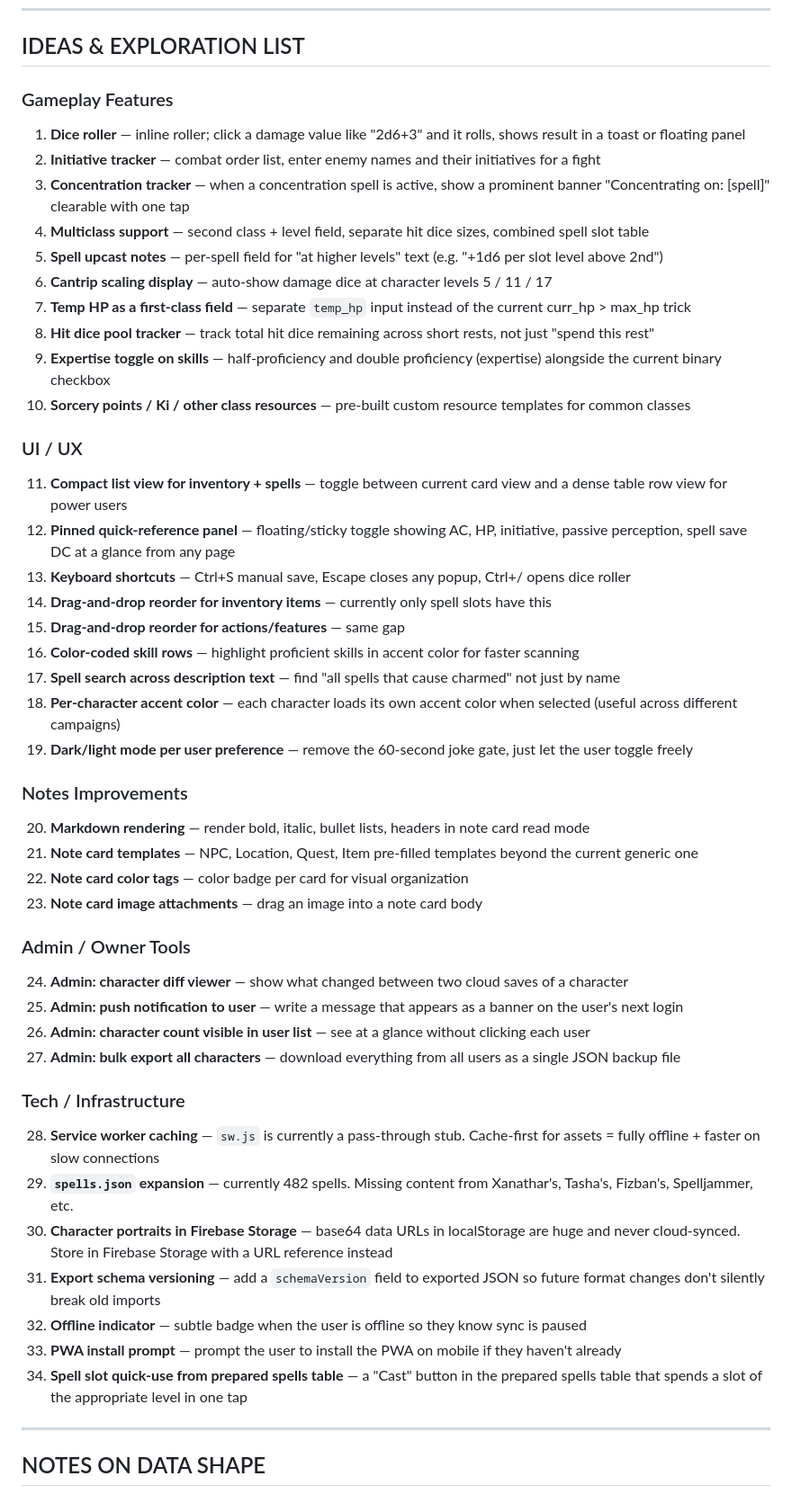
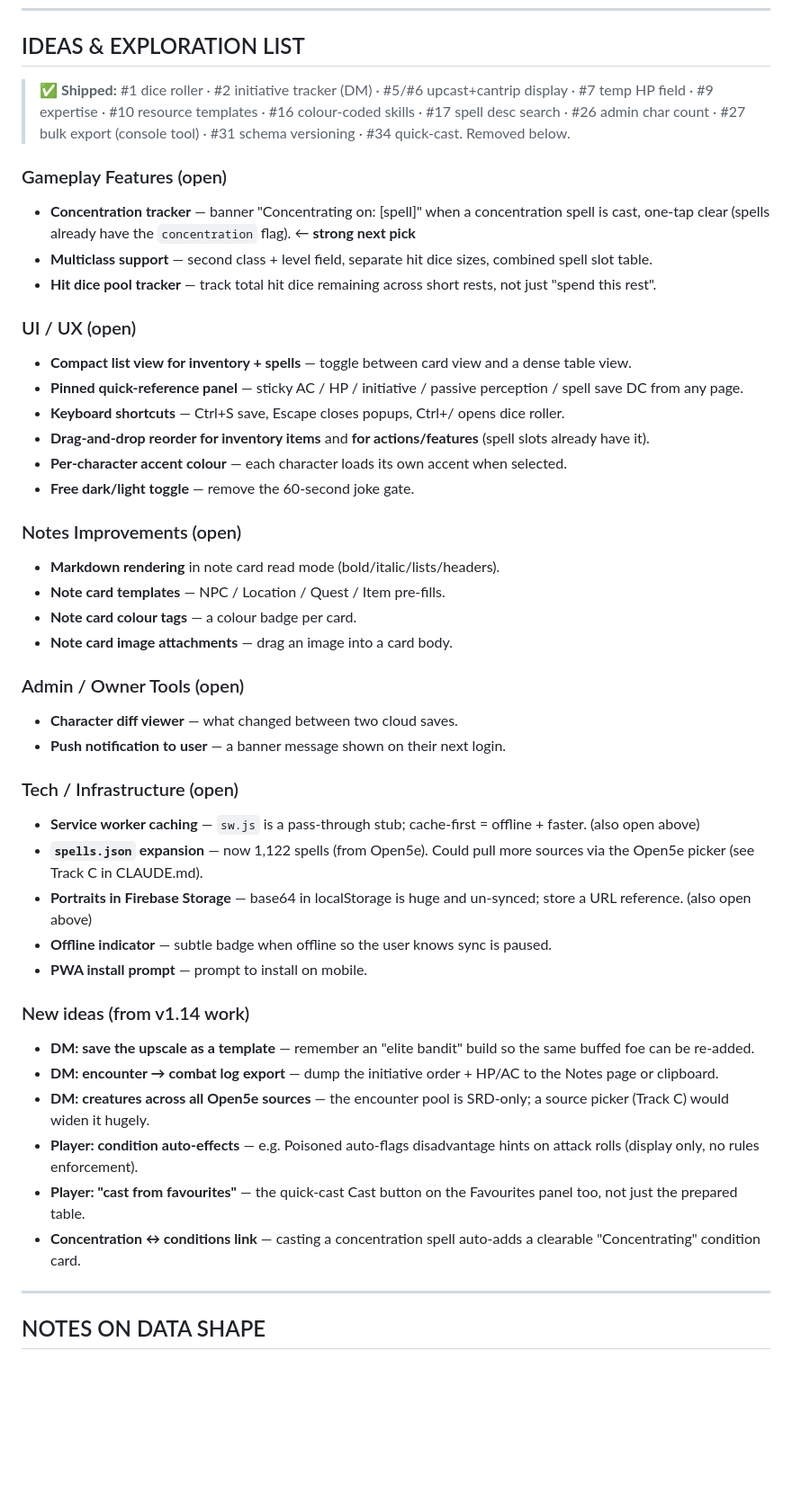
Before and after one commit to Jozzzzzzzz/JozzDNDCharSheet, a Markdown page: TO DO LIST - PLANS.md, the part around one of its changes. Shown at 90% size. Rendered like a GitHub page; blank space fills up the shorter version.

```diff
--- a/TO DO LIST - PLANS.md
+++ b/TO DO LIST - PLANS.md
@@ -127,49 +65,48 @@ Last updated: 2026-06-17
 
 ## IDEAS & EXPLORATION LIST
 
-### Gameplay Features
-1. **Dice roller** — inline roller; click a damage value like "2d6+3" and it rolls, shows result in a toast or floating panel
-2. **Initiative tracker** — combat order list, enter enemy names and their initiatives for a fight
-3. **Concentration tracker** — when a concentration spell is active, show a prominent banner "Concentrating on: [spell]" clearable with one tap
-4. **Multiclass support** — second class + level field, separate hit dice sizes, combined spell slot table
-5. **Spell upcast notes** — per-spell field for "at higher levels" text (e.g. "+1d6 per slot level above 2nd")
-6. **Cantrip scaling display** — auto-show damage dice at character levels 5 / 11 / 17
-7. **Temp HP as a first-class field** — separate `temp_hp` input instead of the current curr_hp > max_hp trick
-8. **Hit dice pool tracker** — track total hit dice remaining across short rests, not just "spend this rest"
-9. **Expertise toggle on skills** — half-proficiency and double proficiency (expertise) alongside the current binary checkbox
-10. **Sorcery points / Ki / other class resources** — pre-built custom resource templates for common classes
+> ✅ **Shipped:** #1 dice roller · #2 initiative tracker (DM) · #5/#6 upcast+cantrip
+> display · #7 temp HP field · #9 expertise · #10 resource templates · #16
+> colour-coded skills · #17 spell desc search · #26 admin char count · #27 bulk
+> export (console tool) · #31 schema versioning · #34 quick-cast. Removed below.
 
-### UI / UX
-11. **Compact list view for inventory + spells** — toggle between current card view and a dense table row view for power users
-12. **Pinned quick-reference panel** — floating/sticky toggle showing AC, HP, initiative, passive perception, spell save DC at a glance from any page
-13. **Keyboard shortcuts** — Ctrl+S manual save, Escape closes any popup, Ctrl+/ opens dice roller
-14. **Drag-and-drop reorder for inventory items** — currently only spell slots have this
-15. **Drag-and-drop reorder for actions/features** — same gap
-16. **Color-coded skill rows** — highlight proficient skills in accent color for faster scanning
-17. **Spell search across description text** — find "all spells that cause charmed" not just by name
-18. **Per-character accent color** — each character loads its own accent color when selected (useful across different campaigns)
-19. **Dark/light mode per user preference** — remove the 60-second joke gate, just let the user toggle freely
+### Gameplay Features (open)
+- **Concentration tracker** — banner "Concentrating on: [spell]" when a concentration spell is cast, one-tap clear (spells already have the `concentration` flag). ← **strong next pick**
+- **Multiclass support** — second class + level field, separate hit dice sizes, combined spell slot table.
+- **Hit dice pool tracker** — track total hit dice remaining across short rests, not just "spend this rest".
 
-### Notes Improvements
-20. **Markdown rendering** — render bold, italic, bullet lists, headers in note card read mode
-21. **Note card templates** — NPC, Location, Quest, Item pre-filled templates beyond the current generic one
-22. **Note card color tags** — color badge per card for visual organization
-23. **Note card image attachments** — drag an image into a note card body
+### UI / UX (open)
+- **Compact list view for inventory + spells** — toggle between card view and a dense table view.
+- **Pinned quick-reference panel** — sticky AC / HP / initiative / passive perception / spell save DC from any page.
+- **Keyboard shortcuts** — Ctrl+S save, Escape closes popups, Ctrl+/ opens dice roller.
+- **Drag-and-drop reorder for inventory items** and **for actions/features** (spell slots already have it).
+- **Per-character accent colour** — each character loads its own accent when selected.
+- **Free dark/light toggle** — remove the 60-second joke gate.
 
-### Admin / Owner Tools
-24. **Admin: character diff viewer** — show what changed between two cloud saves of a character
-25. **Admin: push notification to user** — write a message that appears as a banner on the user's next login
-26. **Admin: character count visible in user list** — see at a glance without clicking each user
-27. **Admin: bulk export all characters** — download everything from all users as a single JSON backup file
+### Notes Improvements (open)
+- **Markdown rendering** in note card read mode (bold/italic/lists/headers).
+- **Note card templates** — NPC / Location / Quest / Item pre-fills.
+- **Note card colour tags** — a colour badge per card.
+- **Note card image attachments** — drag an image into a card body.
 
-### Tech / Infrastructure
-28. **Service worker caching** — `sw.js` is currently a pass-through stub. Cache-first for assets = fully offline + faster on slow connections
-29. **`spells.json` expansion** — currently 482 spells. Missing content from Xanathar's, Tasha's, Fizban's, Spelljammer, etc.
-30. **Character portraits in Firebase Storage** — base64 data URLs in localStorage are huge and never cloud-synced. Store in Firebase Storage with a URL reference instead
-31. **Export schema versioning** — add a `schemaVersion` field to exported JSON so future format changes don't silently break old imports
-32. **Offline indicator** — subtle badge when the user is offline so they know sync is paused
-33. **PWA install prompt** — prompt the user to install the PWA on mobile if they haven't already
-34. **Spell slot quick-use from prepared spells table** — a "Cast" button in the prepared spells table that spends a slot of the appropriate level in one tap
+### Admin / Owner Tools (open)
+- **Character diff viewer** — what changed between two cloud saves.
+- **Push notification to user** — a banner message shown on their next login.
+
+### Tech / Infrastructure (open)
+- **Service worker caching** — `sw.js` is a pass-through stub; cache-first = offline + faster. (also open above)
+- **`spells.json` expansion** — now 1,122 spells (from Open5e). Could pull more sources via the Open5e picker (see Track C in CLAUDE.md).
+- **Portraits in Firebase Storage** — base64 in localStorage is huge and un-synced; store a URL reference. (also open above)
+- **Offline indicator** — subtle badge when offline so the user knows sync is paused.
+- **PWA install prompt** — prompt to install on mobile.
+
+### New ideas (from v1.14 work)
+- **DM: save the upscale as a template** — remember an "elite bandit" build so the same buffed foe can be re-added.
+- **DM: encounter → combat log export** — dump the initiative order + HP/AC to the Notes page or clipboard.
+- **DM: creatures across all Open5e sources** — the encounter pool is SRD-only; a source picker (Track C) would widen it hugely.
+- **Player: condition auto-effects** — e.g. Poisoned auto-flags disadvantage hints on attack rolls (display only, no rules enforcement).
+- **Player: "cast from favourites"** — the quick-cast Cast button on the Favourites panel too, not just the prepared table.
+- **Concentration ↔ conditions link** — casting a concentration spell auto-adds a clearable "Concentrating" condition card.
 
 ---
 
```
Also changed, not shown: other parts of TO DO LIST - PLANS.md (+41 -102 lines).
